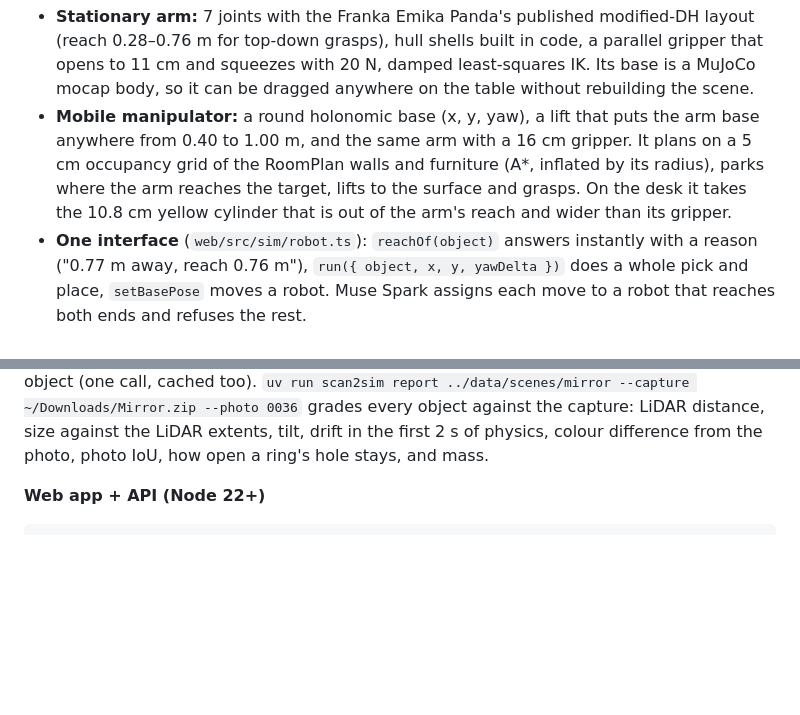
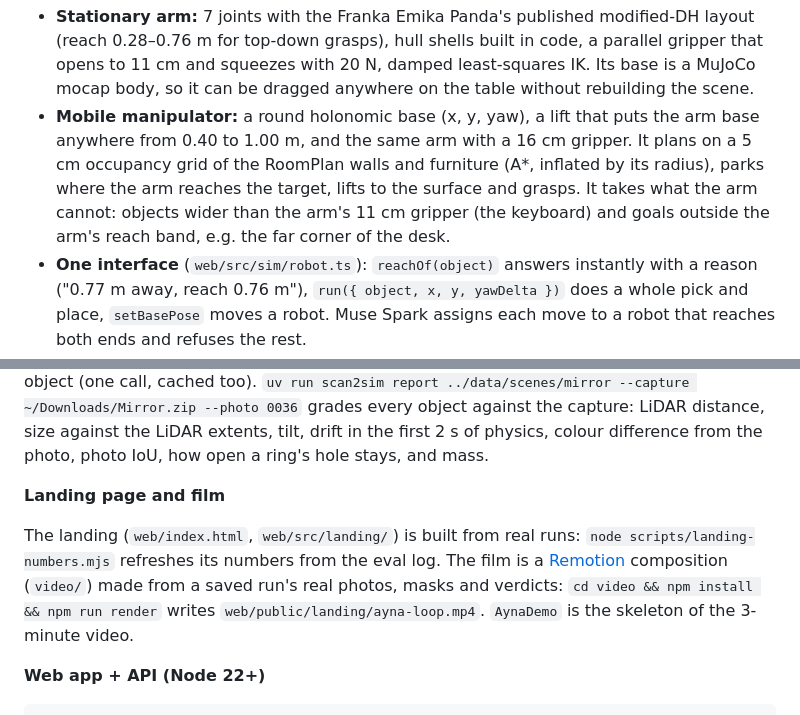
Before and after one commit to sabr2007/meta-global-hackathon, a Markdown page: README.md, 2 parts joined by grey strips. GitHub-like rendering; blank space fills up the shorter version.

Commit message:
docs: README on the landing, the film, and what the mobile robot takes

```diff
--- a/README.md
+++ b/README.md
@@ -101,8 +101,8 @@ written here (`pipeline/src/scan2sim/arm.py`, `mobile.py`, `robots.py`; `web/src
 - **Mobile manipulator:** a round holonomic base (x, y, yaw), a lift that puts the arm base anywhere from
   0.40 to 1.00 m, and the same arm with a 16 cm gripper. It plans on a 5 cm occupancy grid of the RoomPlan
   walls and furniture (A*, inflated by its radius), parks where the arm reaches the target, lifts to
-  the surface and grasps. On the desk it takes the 10.8 cm yellow cylinder that is out of the arm's
-  reach and wider than its gripper.
+  the surface and grasps. It takes what the arm cannot: objects wider than the arm's 11 cm gripper (the
+  keyboard) and goals outside the arm's reach band, e.g. the far corner of the desk.
 - **One interface** (`web/src/sim/robot.ts`): `reachOf(object)` answers instantly with a reason ("0.77 m
   away, reach 0.76 m"), `run({ object, x, y, yawDelta })` does a whole pick and place, `setBasePose` moves
   a robot. Muse Spark assigns each move to a robot that reaches both ends and refuses the rest.
@@ -162,6 +162,13 @@ are free (~7 s). `--physics` adds Muse Spark's mass and friction per object (one
 `uv run scan2sim report ../data/scenes/mirror --capture ~/Downloads/Mirror.zip --photo 0036` grades every
 object against the capture: LiDAR distance, size against the LiDAR extents, tilt, drift in the first 2 s of
 physics, colour difference from the photo, photo IoU, how open a ring's hole stays, and mass.
+
+**Landing page and film**
+
+The landing (`web/index.html`, `web/src/landing/`) is built from real runs: `node scripts/landing-numbers.mjs`
+refreshes its numbers from the eval log. The film is a [Remotion](https://www.remotion.dev/) composition
+(`video/`) made from a saved run's real photos, masks and verdicts: `cd video && npm install && npm run render`
+writes `web/public/landing/ayna-loop.mp4`. `AynaDemo` is the skeleton of the 3-minute video.
 
 **Web app + API (Node 22+)**
 
```
